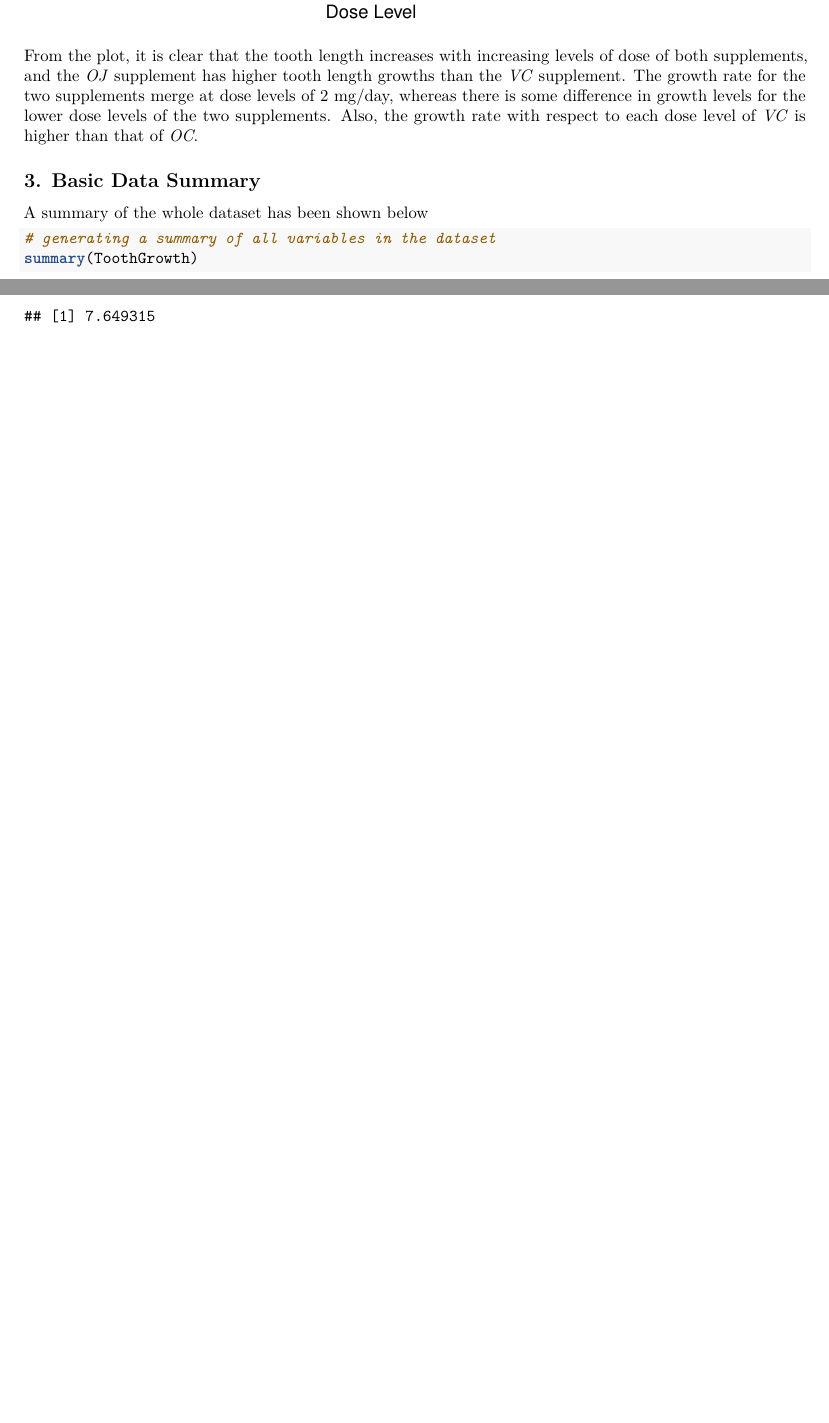
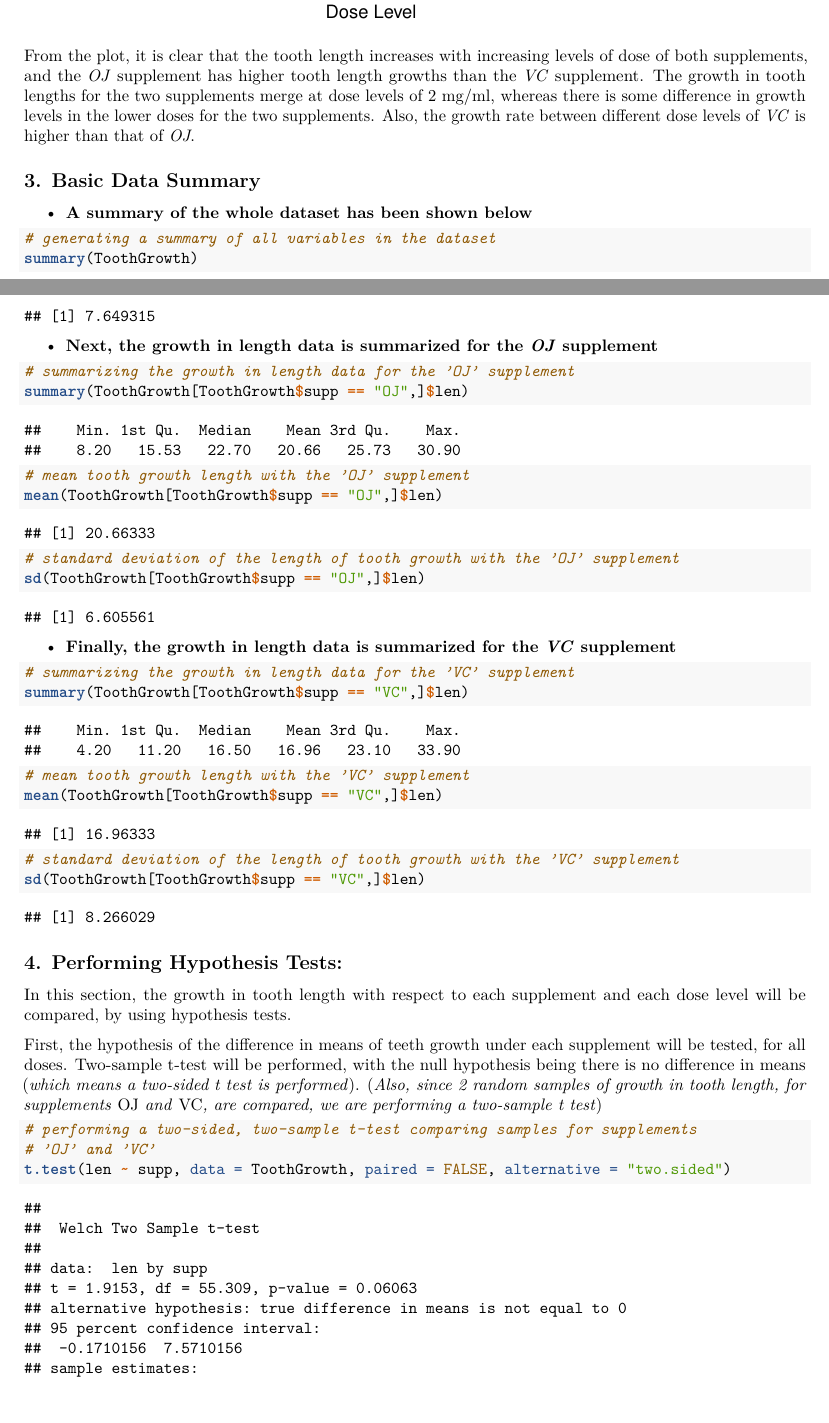
Before and after one commit to SarthakGiri32/StatInfCourseProject, an R Markdown document (Project2.Rmd): two parts of pages 2 and 3 of 3 before the commit and two parts of pages 2 and 3 of 5 after it, joined at a grey line, cut so that both start at the same text, the shorter picture padded with empty space. The pictures show the output file Project2.pdf that the author committed with the source.

Commit message:
Updated the project report part 2 files

````diff
--- a/Project2.Rmd
+++ b/Project2.Rmd
@@ -43,11 +43,11 @@ qplot(x = dose, y = len, data = ToothGrowth, color = supp, geom = "point",
 geom_smooth(method = "lm") + theme_bw() + labs(colour = "Supplement")
 ```
 
-From the plot, it is clear that the tooth length increases with increasing levels of dose of both supplements, and the _OJ_ supplement has higher tooth length growths than the _VC_ supplement. The growth rate for the two supplements merge at dose levels of 2 mg/day, whereas there is some difference in growth levels for the lower dose levels of the two supplements. Also, the growth rate with respect to each dose level of _VC_ is higher than that of _OC_.
+From the plot, it is clear that the tooth length increases with increasing levels of dose of both supplements, and the _OJ_ supplement has higher tooth length growths than the _VC_ supplement. The growth in tooth lengths for the two supplements merge at dose levels of 2 mg/ml, whereas there is some difference in growth levels in the lower doses for the two supplements. Also, the growth rate between different dose levels of _VC_ is higher than that of _OJ_.
 
 ## 3. Basic Data Summary
 
-A summary of the whole dataset has been shown below
+* **A summary of the whole dataset has been shown below**
 
 ```{r}
 # generating a summary of all variables in the dataset
@@ -63,3 +63,48 @@ mean(ToothGrowth$len)
 # standard deviation of the length of tooth growth
 sd(ToothGrowth$len)
 ```
+
+* **Next, the growth in length data is summarized for the _OJ_ supplement**
+
+```{r}
+# summarizing the growth in length data for the 'OJ' supplement
+summary(ToothGrowth[ToothGrowth$supp == "OJ",]$len)
+```
+
+```{r}
+# mean tooth growth length with the 'OJ' supplement
+mean(ToothGrowth[ToothGrowth$supp == "OJ",]$len)
+```
+
+```{r}
+# standard deviation of the length of tooth growth with the 'OJ' supplement
+sd(ToothGrowth[ToothGrowth$supp == "OJ",]$len)
+```
+
+* **Finally, the growth in length data is summarized for the _VC_ supplement**
+
+```{r}
+# summarizing the growth in length data for the 'VC' supplement
+summary(ToothGrowth[ToothGrowth$supp == "VC",]$len)
+```
+
+```{r}
+# mean tooth growth length with the 'VC' supplement
+mean(ToothGrowth[ToothGrowth$supp == "VC",]$len)
+```
+
+```{r}
+# standard deviation of the length of tooth growth with the 'VC' supplement
+sd(ToothGrowth[ToothGrowth$supp == "VC",]$len)
+```
+
+## 4. Performing Hypothesis Tests:
+
+In this section, the growth in tooth length with respect to each supplement and each dose level will be compared, by using hypothesis tests.
+
+First, the hypothesis of the difference in means of teeth growth under each supplement will be tested, for all doses. Two-sample t-test will be performed, with the null hypothesis being there is no difference in means (_which means a two-sided t test is performed_). (_Also, since 2 random samples of growth in tooth length, for supplements *OJ* and *VC*, are compared, we are performing a two-sample t test_)
+
+```{r}
+# performing a two-sided, two-sample t-test comparing samples for supplements
+# 'OJ' and 'VC'
+t.test(len ~ supp, data = ToothGrowth, paired = FALSE, alternative = "two.sided")
````
Also changed, not shown: Project2.pdf, Project2.Rmd (44 more changed lines).
